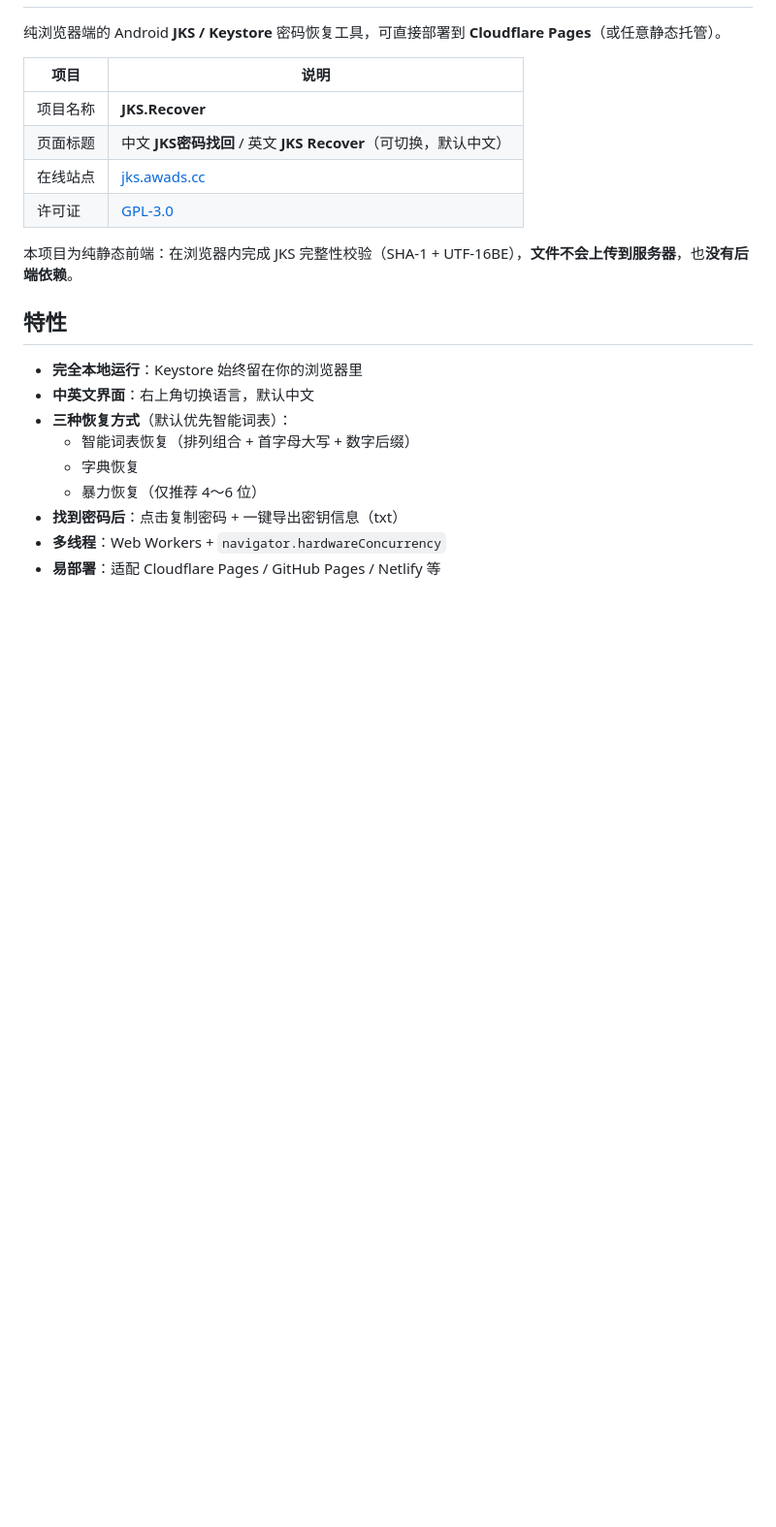
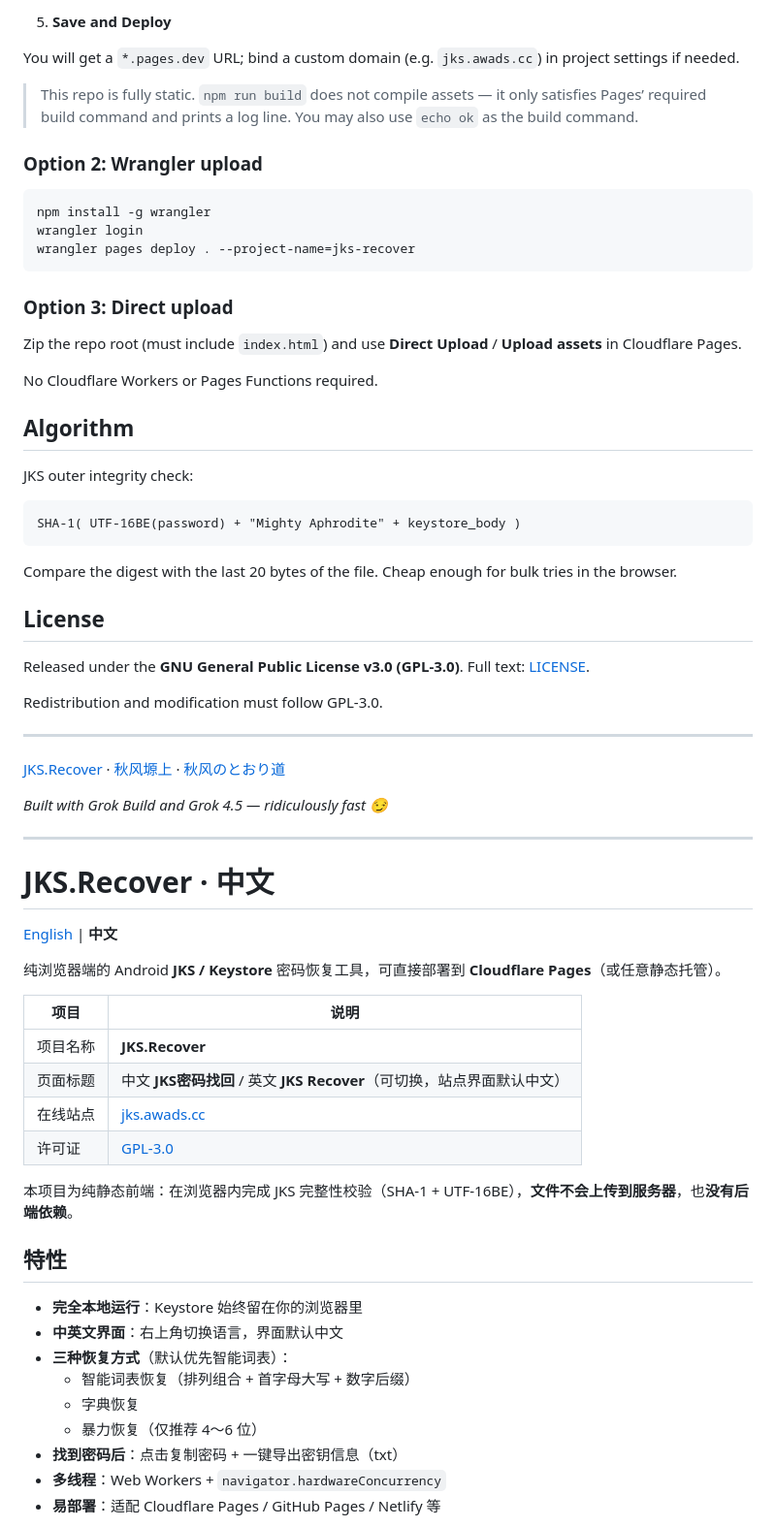
Before and after one commit to TG-Twilight/JKS.Recover, a Markdown page: README.md, the part around one of its changes. Shown at 97% size. Rendered like a GitHub page; blank space fills up the shorter version.

Commit message:
Make README bilingual with English first, Chinese second.
Keep the latest Grok credit note from the GitHub web edit.

````diff
--- a/README.md
+++ b/README.md
@@ -2,10 +83,57 @@
+5. **Save and Deploy**
+
+You will get a `*.pages.dev` URL; bind a custom domain (e.g. `jks.awads.cc`) in project settings if needed.
+
+> This repo is fully static. `npm run build` does not compile assets — it only satisfies Pages’ required build command and prints a log line. You may also use `echo ok` as the build command.
+
+### Option 2: Wrangler upload
+
+```bash
+npm install -g wrangler
+wrangler login
+wrangler pages deploy . --project-name=jks-recover
+```
+
+### Option 3: Direct upload
+
+Zip the repo root (must include `index.html`) and use **Direct Upload** / **Upload assets** in Cloudflare Pages.
+
+No Cloudflare Workers or Pages Functions required.
+
+## Algorithm
+
+JKS outer integrity check:
+
+```
+SHA-1( UTF-16BE(password) + "Mighty Aphrodite" + keystore_body )
+```
+
+Compare the digest with the last 20 bytes of the file. Cheap enough for bulk tries in the browser.
+
+## License
+
+Released under the **GNU General Public License v3.0 (GPL-3.0)**. Full text: [LICENSE](./LICENSE).
+
+Redistribution and modification must follow GPL-3.0.
+
+---
+
+[JKS.Recover](https://github.com/TG-Twilight/JKS.Recover) · [秋风塬上](https://awads.cc) · [秋风のとおり道](https://t.me/AWAvenue)
+
+*Built with Grok Build and Grok 4.5 — ridiculously fast 😏*
+
+---
+
+# JKS.Recover · 中文
+
+[English](#jkrecover) | **中文**
 
 纯浏览器端的 Android **JKS / Keystore** 密码恢复工具，可直接部署到 **Cloudflare Pages**（或任意静态托管）。
 
 | 项目 | 说明 |
 |------|------|
 | 项目名称 | **JKS.Recover** |
-| 页面标题 | 中文 **JKS密码找回** / 英文 **JKS Recover**（可切换，默认中文） |
+| 页面标题 | 中文 **JKS密码找回** / 英文 **JKS Recover**（可切换，站点界面默认中文） |
 | 在线站点 | [jks.awads.cc](https://jks.awads.cc) |
 | 许可证 | [GPL-3.0](./LICENSE) |
 
@@ -14,7 +142,7 @@
 ## 特性
 
 - **完全本地运行**：Keystore 始终留在你的浏览器里
-- **中英文界面**：右上角切换语言，默认中文
+- **中英文界面**：右上角切换语言，界面默认中文
 - **三种恢复方式**（默认优先智能词表）：
   - 智能词表恢复（排列组合 + 首字母大写 + 数字后缀）
   - 字典恢复
````
Also changed, not shown: other parts of README.md (+81 -0 lines).
